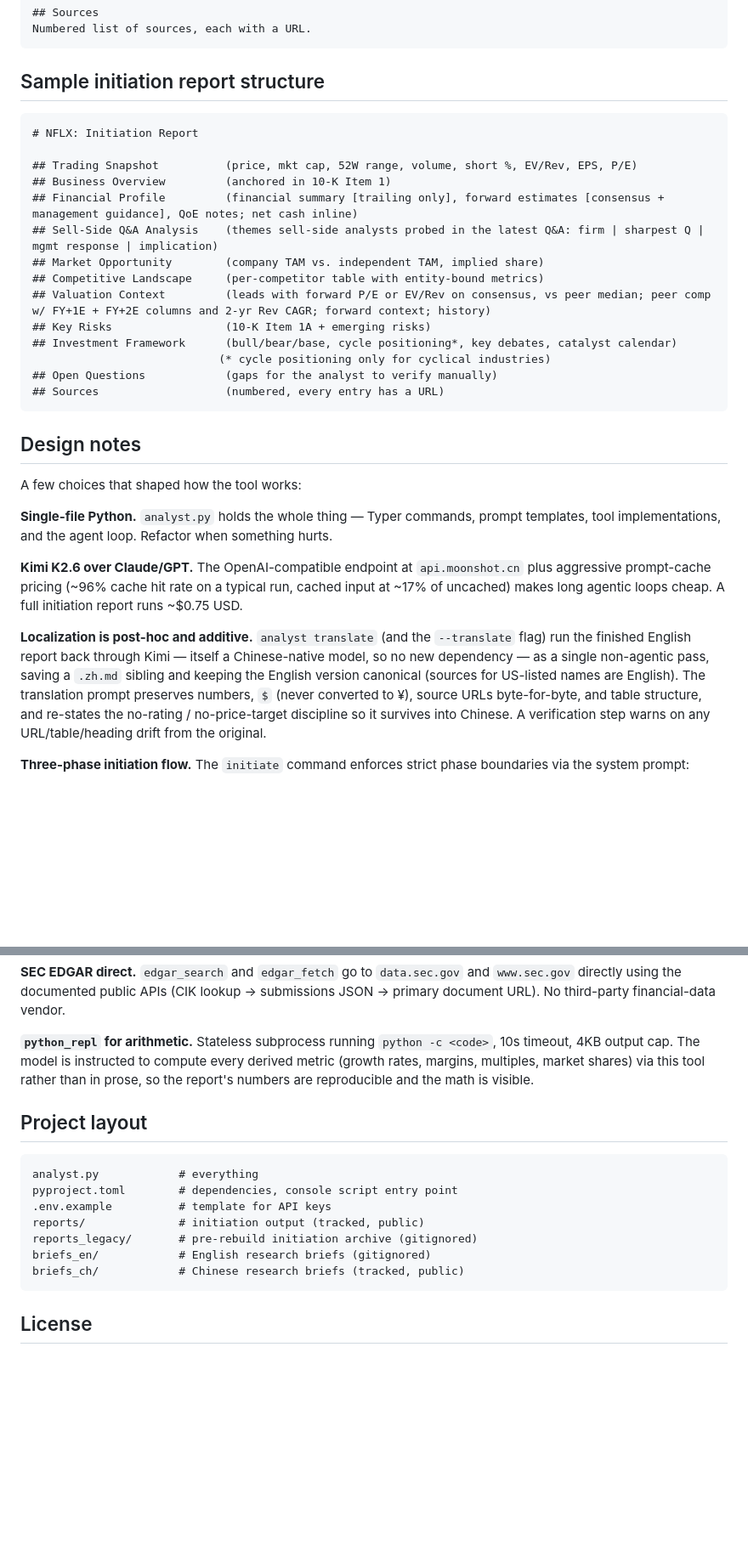
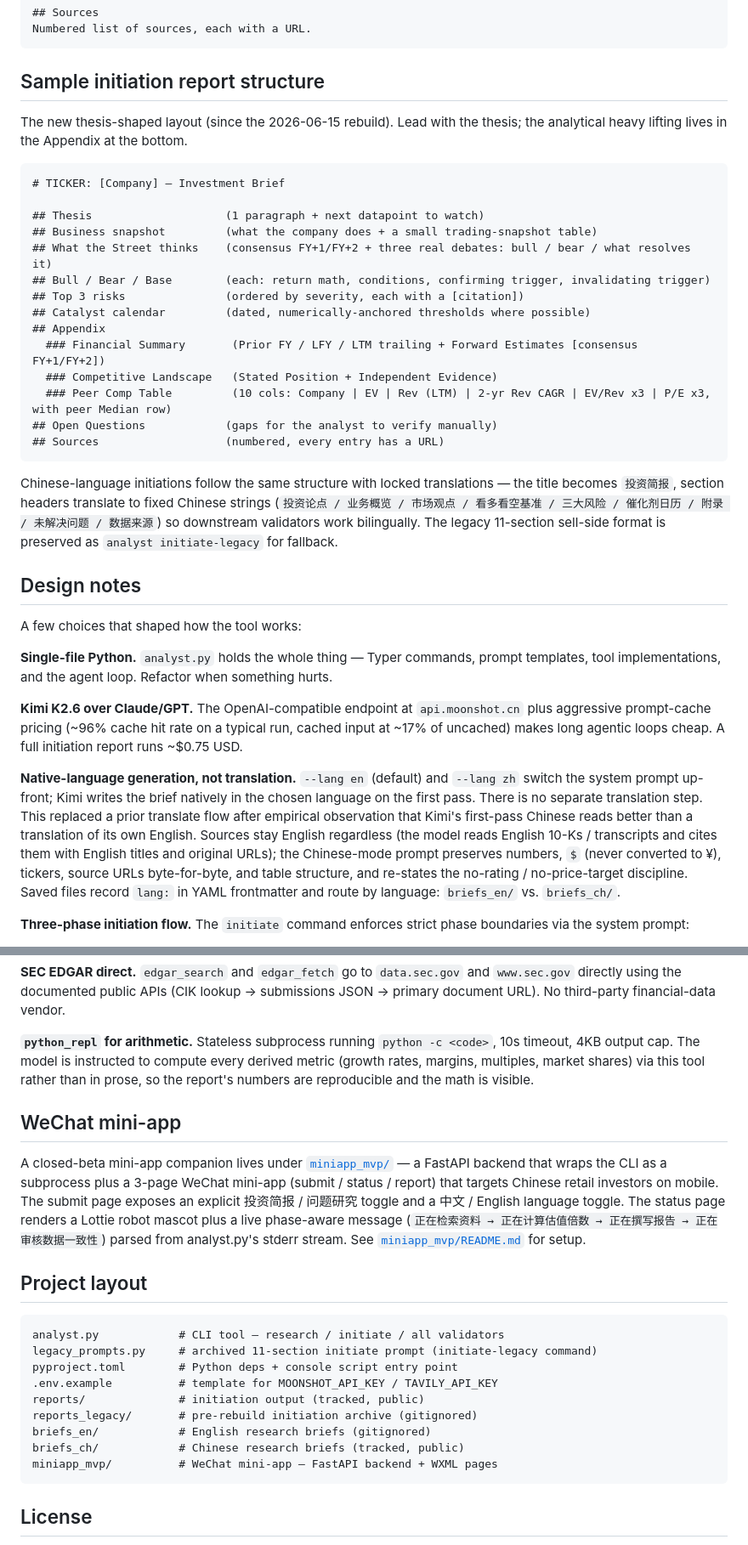
Before and after one commit to Yogurto710/le-analyst, a Markdown page: README.md, 2 parts joined by grey strips. Shown at 85% size. Rendered like a GitHub page; blank space fills up the shorter version.

````diff
--- a/README.md
+++ b/README.md
@@ -65,22 +67,26 @@ Numbered list of sources, each with a URL.
 
 ## Sample initiation report structure
 
+The new thesis-shaped layout (since the 2026-06-15 rebuild). Lead with the thesis; the analytical heavy lifting lives in the Appendix at the bottom.
+
 ```
-# NFLX: Initiation Report
+# TICKER: [Company] — Investment Brief
 
-## Trading Snapshot          (price, mkt cap, 52W range, volume, short %, EV/Rev, EPS, P/E)
-## Business Overview         (anchored in 10-K Item 1)
-## Financial Profile         (financial summary [trailing only], forward estimates [consensus + management guidance], QoE notes; net cash inline)
-## Sell-Side Q&A Analysis    (themes sell-side analysts probed in the latest Q&A: firm | sharpest Q | mgmt response | implication)
-## Market Opportunity        (company TAM vs. independent TAM, implied share)
-## Competitive Landscape     (per-competitor table with entity-bound metrics)
-## Valuation Context         (leads with forward P/E or EV/Rev on consensus, vs peer median; peer comp w/ FY+1E + FY+2E columns and 2-yr Rev CAGR; forward context; history)
-## Key Risks                 (10-K Item 1A + emerging risks)
-## Investment Framework      (bull/bear/base, cycle positioning*, key debates, catalyst calendar)
-                            (* cycle positioning only for cyclical industries)
+## Thesis                    (1 paragraph + next datapoint to watch)
+## Business snapshot         (what the company does + a small trading-snapshot table)
+## What the Street thinks    (consensus FY+1/FY+2 + three real debates: bull / bear / what resolves it)
+## Bull / Bear / Base        (each: return math, conditions, confirming trigger, invalidating trigger)
+## Top 3 risks               (ordered by severity, each with a [citation])
+## Catalyst calendar         (dated, numerically-anchored thresholds where possible)
+## Appendix
+  ### Financial Summary       (Prior FY / LFY / LTM trailing + Forward Estimates [consensus FY+1/FY+2])
+  ### Competitive Landscape   (Stated Position + Independent Evidence)
+  ### Peer Comp Table         (10 cols: Company | EV | Rev (LTM) | 2-yr Rev CAGR | EV/Rev x3 | P/E x3, with peer Median row)
 ## Open Questions            (gaps for the analyst to verify manually)
 ## Sources                   (numbered, every entry has a URL)
 ```
+
+Chinese-language initiations follow the same structure with locked translations — the title becomes `投资简报`, section headers translate to fixed Chinese strings (`投资论点 / 业务概览 / 市场观点 / 看多看空基准 / 三大风险 / 催化剂日历 / 附录 / 未解决问题 / 数据来源`) so downstream validators work bilingually. The legacy 11-section sell-side format is preserved as `analyst initiate-legacy` for fallback.
 
 ## Design notes
 
@@ -90,7 +96,7 @@ A few choices that shaped how the tool works:
 
 **Kimi K2.6 over Claude/GPT.** The OpenAI-compatible endpoint at `api.moonshot.cn` plus aggressive prompt-cache pricing (~96% cache hit rate on a typical run, cached input at ~17% of uncached) makes long agentic loops cheap. A full initiation report runs ~$0.75 USD.
 
-**Localization is post-hoc and additive.** `analyst translate` (and the `--translate` flag) run the finished English report back through Kimi — itself a Chinese-native model, so no new dependency — as a single non-agentic pass, saving a `.zh.md` sibling and keeping the English version canonical (sources for US-listed names are English). The translation prompt preserves numbers, `$` (never converted to ¥), source URLs byte-for-byte, and table structure, and re-states the no-rating / no-price-target discipline so it survives into Chinese. A verification step warns on any URL/table/heading drift from the original.
+**Native-language generation, not translation.** `--lang en` (default) and `--lang zh` switch the system prompt up-front; Kimi writes the brief natively in the chosen language on the first pass. There is no separate translation step. This replaced a prior translate flow after empirical observation that Kimi's first-pass Chinese reads better than a translation of its own English. Sources stay English regardless (the model reads English 10-Ks / transcripts and cites them with English titles and original URLs); the Chinese-mode prompt preserves numbers, `$` (never converted to ¥), tickers, source URLs byte-for-byte, and table structure, and re-states the no-rating / no-price-target discipline. Saved files record `lang:` in YAML frontmatter and route by language: `briefs_en/` vs. `briefs_ch/`.
 
 **Three-phase initiation flow.** The `initiate` command enforces strict phase boundaries via the system prompt:
 1. **Gather** — `edgar_search`, `edgar_fetch`, `web_search`, `fetch_url` to pull 10-K sections, transcripts, peer financials, TAM, historical multiples, and catalysts.
@@ -111,16 +117,22 @@ Without explicit phase rules the model interleaved gathering, computing, and wri
 
 **`python_repl` for arithmetic.** Stateless subprocess running `python -c <code>`, 10s timeout, 4KB output cap. The model is instructed to compute every derived metric (growth rates, margins, multiples, market shares) via this tool rather than in prose, so the report's numbers are reproducible and the math is visible.
 
+## WeChat mini-app
+
+A closed-beta mini-app companion lives under [`miniapp_mvp/`](miniapp_mvp/) — a FastAPI backend that wraps the CLI as a subprocess plus a 3-page WeChat mini-app (submit / status / report) that targets Chinese retail investors on mobile. The submit page exposes an explicit 投资简报 / 问题研究 toggle and a 中文 / English language toggle. The status page renders a Lottie robot mascot plus a live phase-aware message (`正在检索资料 → 正在计算估值倍数 → 正在撰写报告 → 正在审核数据一致性`) parsed from analyst.py's stderr stream. See [`miniapp_mvp/README.md`](miniapp_mvp/README.md) for setup.
+
 ## Project layout
 
 ```
-analyst.py            # everything
-pyproject.toml        # dependencies, console script entry point
-.env.example          # template for API keys
+analyst.py            # CLI tool — research / initiate / all validators
+legacy_prompts.py     # archived 11-section initiate prompt (initiate-legacy command)
+pyproject.toml        # Python deps + console script entry point
+.env.example          # template for MOONSHOT_API_KEY / TAVILY_API_KEY
 reports/              # initiation output (tracked, public)
 reports_legacy/       # pre-rebuild initiation archive (gitignored)
 briefs_en/            # English research briefs (gitignored)
 briefs_ch/            # Chinese research briefs (tracked, public)
+miniapp_mvp/          # WeChat mini-app — FastAPI backend + WXML pages
 ```
 
 ## License
````
Also changed, not shown: other parts of README.md (+21 -19 lines), CLAUDE.md (+10 -1 lines).
